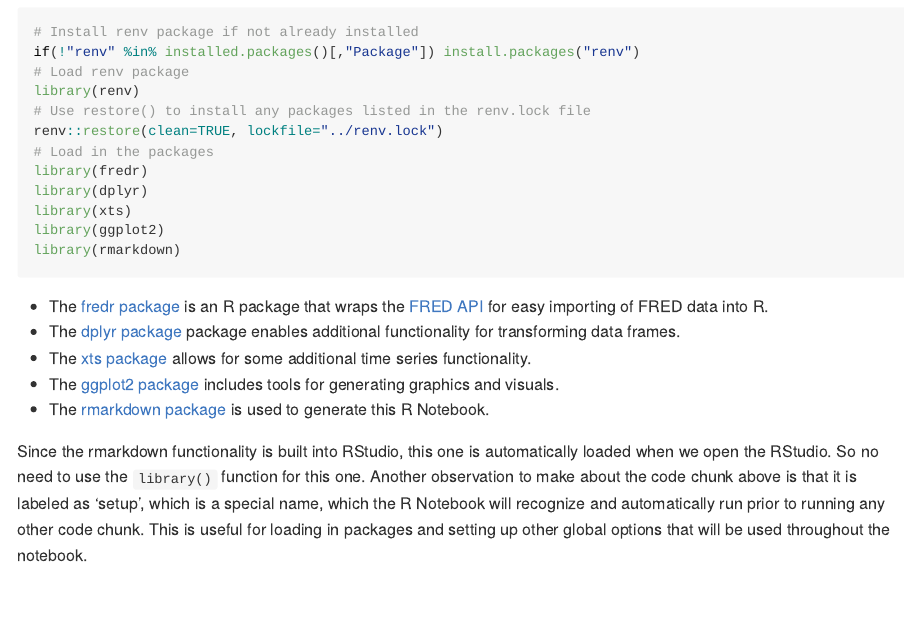
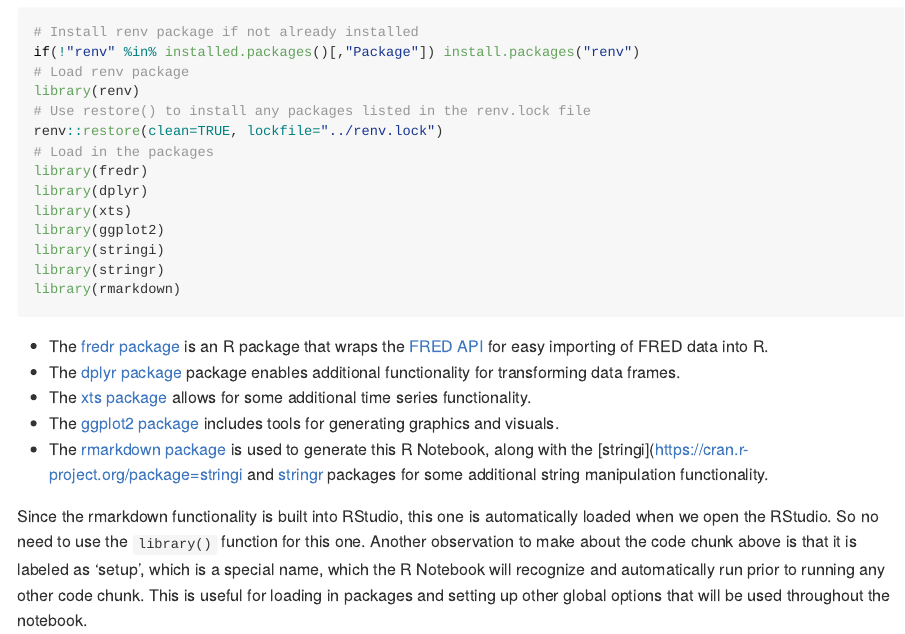
Before and after one commit to tim-dombrowski/money-supply-project, an R Markdown document (R Notebook/README.Rmd): the page in a window 1100 px wide, from 450 px down. The pictures show the output file R Notebook/README.md that the author committed with the source, drawn offline in the style of GitHub; long lines of code are wrapped.

Commit message:
recompile notebook

````diff
--- a/R Notebook/README.Rmd
+++ b/R Notebook/README.Rmd
@@ -22,6 +22,8 @@ library(fredr)
 library(dplyr)
 library(xts)
 library(ggplot2)
+library(stringi)
+library(stringr)
 library(rmarkdown)
 ```
 
@@ -29,7 +31,7 @@ library(rmarkdown)
 * The [dplyr package](https://cran.r-project.org/package=dplyr) package enables additional functionality for transforming data frames.
 * The [xts package](https://cran.r-project.org/package=xts) allows for some additional time series functionality.
 * The [ggplot2 package](https://cran.r-project.org/package=ggplot2) includes tools for generating graphics and visuals.
-* The [rmarkdown package](https://cran.r-project.org/package=rmarkdown) is used to generate this R Notebook.
+* The [rmarkdown package](https://cran.r-project.org/package=rmarkdown) is used to generate this R Notebook, along with the [stringi](https://cran.r-project.org/package=stringi and [stringr](https://cran.r-project.org/package=stringr) packages for some additional string manipulation functionality.
 
 Since the rmarkdown functionality is built into RStudio, this one is automatically loaded when we open the RStudio. So no need to use the `library()` function for this one. Another observation to make about the code chunk above is that it is labeled as 'setup', which is a special name, which the R Notebook will recognize and automatically run prior to running any other code chunk. This is useful for loading in packages and setting up other global options that will be used throughout the notebook.
 
````
Also changed, not shown: R Notebook/moneysupply.Rmd (+3 -1 lines), R Notebook/README.md, R Notebook/README_files/figure-gfm/lintrends_acf-1.png, R Notebook/README_files/figure-gfm/lintrends_acf-2.png, R Notebook/README_files/figure-gfm/lintrends_acf-3.png, R Notebook/README_files/figure-gfm/lintrends_acf-4.png, R Notebook/README_files/figure-gfm/lintrends_acf-5.png, R Notebook/README_files/figure-gfm/lintrends_acf-6.png, R Notebook/README_files/figure-gfm/lintrends_plot-1.png, R Notebook/README_files/figure-gfm/lintrends_plot-2.png, R Notebook/README_files/figure-gfm/lintrends_plot-3.png, R Notebook/README_files/figure-gfm/lintrends_plot_alt-1.png, R Notebook/README_files/figure-gfm/lintrends_plot_alt-2.png, R Notebook/README_files/figure-gfm/lintrends_plot_alt-3.png, 29 more files, 1 other file.
